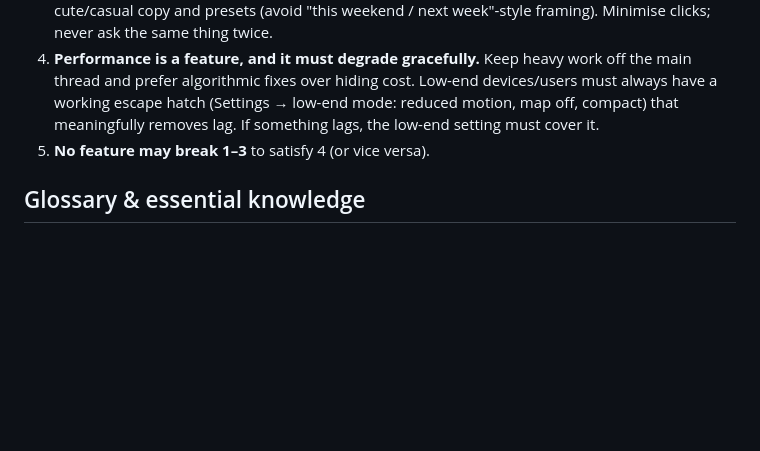
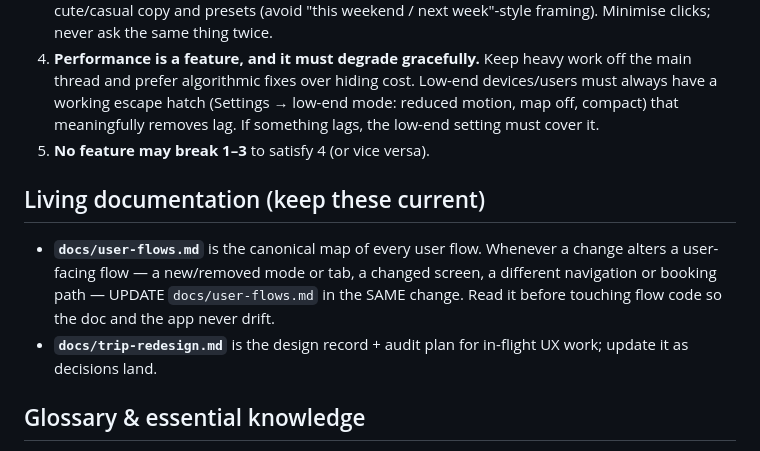
Before and after one commit to davd-gzl/MAX-Finder, a Markdown page: AGENTS.md, the part around the change. Rendered like a GitHub page; blank space fills up the shorter version.

Commit message:
Add docs/user-flows.md (canonical flow map) + AGENTS.md rule to keep it current

```diff
--- a/AGENTS.md
+++ b/AGENTS.md
@@ -35,6 +35,15 @@ that best satisfies these, in order:
    it.
 5. **No feature may break 1–3** to satisfy 4 (or vice versa).
 
+## Living documentation (keep these current)
+
+- **`docs/user-flows.md`** is the canonical map of every user flow. Whenever a change alters
+  a user-facing flow — a new/removed mode or tab, a changed screen, a different navigation or
+  booking path — UPDATE `docs/user-flows.md` in the SAME change. Read it before touching flow
+  code so the doc and the app never drift.
+- **`docs/trip-redesign.md`** is the design record + audit plan for in-flight UX work; update
+  it as decisions land.
+
 ## Glossary & essential knowledge
 
 - **Trip flow (unified):** one flow focused on the **destination and time spent there**.
```
Also changed, not shown: docs/user-flows.md (added, +78 -0 lines).
